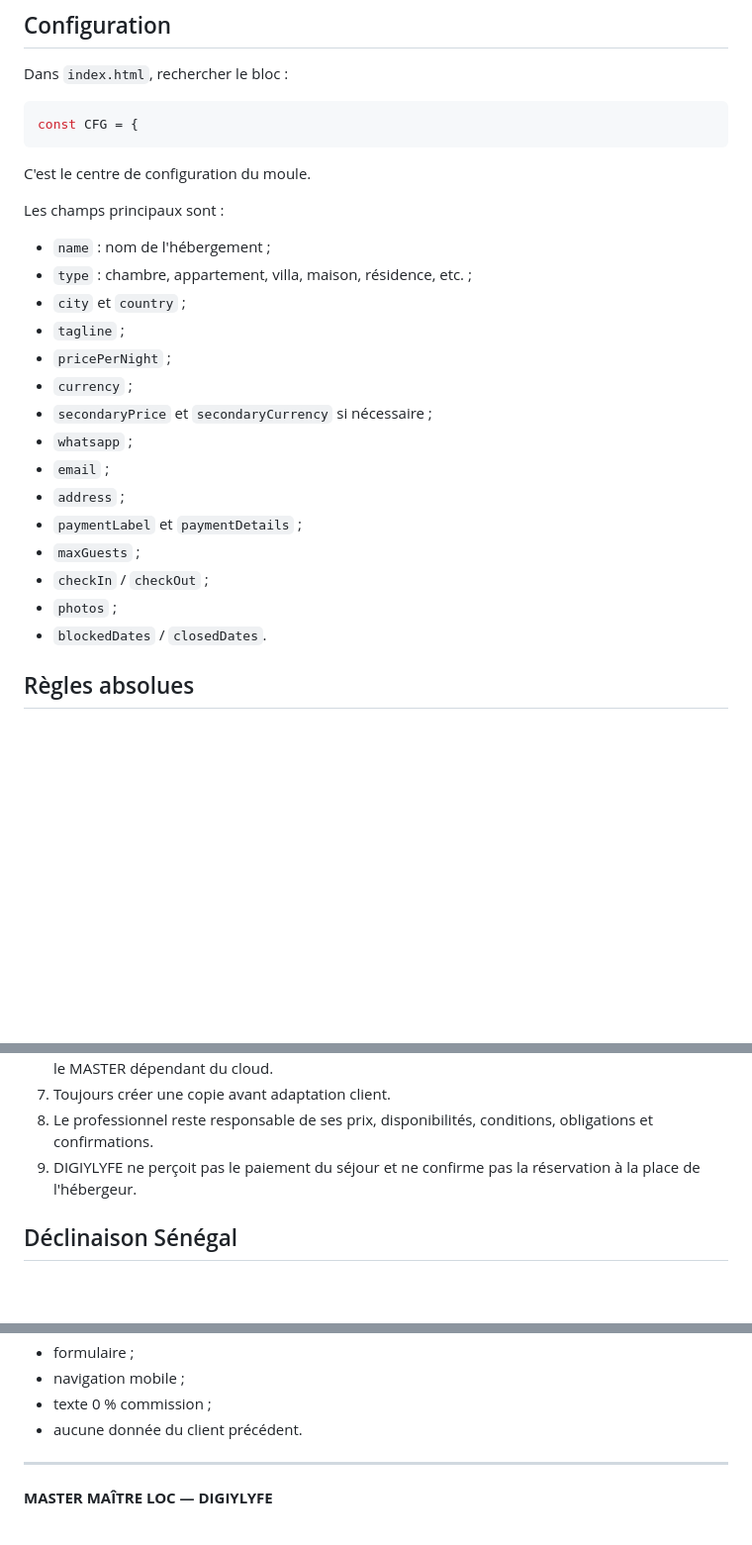
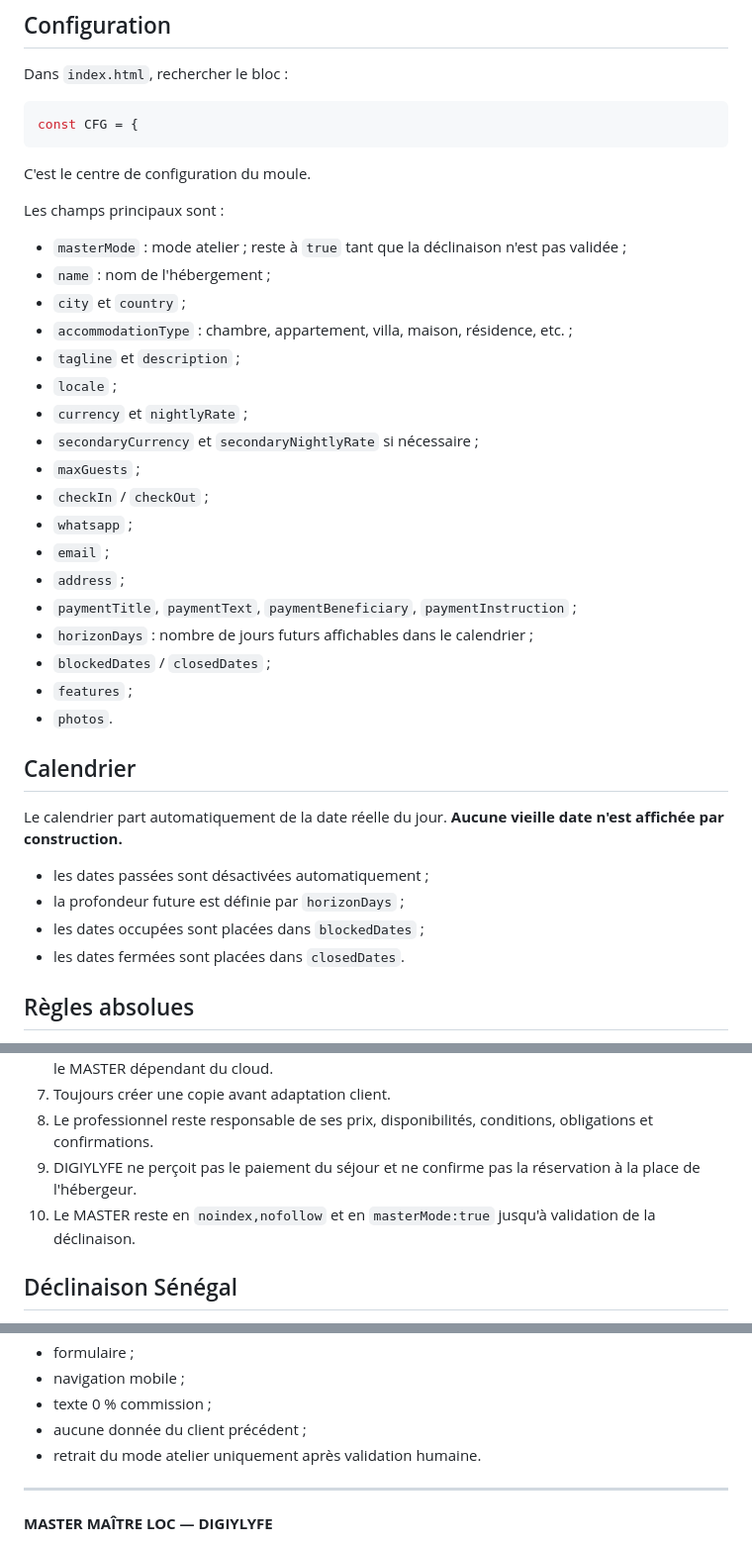
Before and after one commit to BEAUVILLE/digiy-master-modeles, a Markdown page: LOC/MASTER-MAITRE-LOC/README.md, 3 parts joined by grey strips. Shown at 99% size. Drawn GitHub-style; blank space fills up the shorter version.

Commit message:
Aligne le README LOC avec le MASTER universel

```diff
--- a/LOC/MASTER-MAITRE-LOC/README.md
+++ b/LOC/MASTER-MAITRE-LOC/README.md
@@ -53,21 +53,33 @@ C'est le centre de configuration du moule.
 
 Les champs principaux sont :
 
+- `masterMode` : mode atelier ; reste à `true` tant que la déclinaison n'est pas validée ;
 - `name` : nom de l'hébergement ;
-- `type` : chambre, appartement, villa, maison, résidence, etc. ;
 - `city` et `country` ;
-- `tagline` ;
-- `pricePerNight` ;
-- `currency` ;
-- `secondaryPrice` et `secondaryCurrency` si nécessaire ;
+- `accommodationType` : chambre, appartement, villa, maison, résidence, etc. ;
+- `tagline` et `description` ;
+- `locale` ;
+- `currency` et `nightlyRate` ;
+- `secondaryCurrency` et `secondaryNightlyRate` si nécessaire ;
+- `maxGuests` ;
+- `checkIn` / `checkOut` ;
 - `whatsapp` ;
 - `email` ;
 - `address` ;
-- `paymentLabel` et `paymentDetails` ;
-- `maxGuests` ;
-- `checkIn` / `checkOut` ;
-- `photos` ;
-- `blockedDates` / `closedDates`.
+- `paymentTitle`, `paymentText`, `paymentBeneficiary`, `paymentInstruction` ;
+- `horizonDays` : nombre de jours futurs affichables dans le calendrier ;
+- `blockedDates` / `closedDates` ;
+- `features` ;
+- `photos`.
+
+## Calendrier
+
+Le calendrier part automatiquement de la date réelle du jour. **Aucune vieille date n'est affichée par construction.**
+
+- les dates passées sont désactivées automatiquement ;
+- la profondeur future est définie par `horizonDays` ;
+- les dates occupées sont placées dans `blockedDates` ;
+- les dates fermées sont placées dans `closedDates`.
 
 ## Règles absolues
 
@@ -80,6 +92,7 @@ Les champs principaux sont :
 7. Toujours créer une copie avant adaptation client.
 8. Le professionnel reste responsable de ses prix, disponibilités, conditions, obligations et confirmations.
 9. DIGIYLYFE ne perçoit pas le paiement du séjour et ne confirme pas la réservation à la place de l'hébergeur.
+10. Le MASTER reste en `noindex,nofollow` et en `masterMode:true` jusqu'à validation de la déclinaison.
 
 ## Déclinaison Sénégal
 
@@ -103,7 +116,8 @@ Adapter principalement : devise €, téléphone local, IBAN/virement/Sendwave o
 - formulaire ;
 - navigation mobile ;
 - texte 0 % commission ;
-- aucune donnée du client précédent.
+- aucune donnée du client précédent ;
+- retrait du mode atelier uniquement après validation humaine.
 
 ---
 
```
